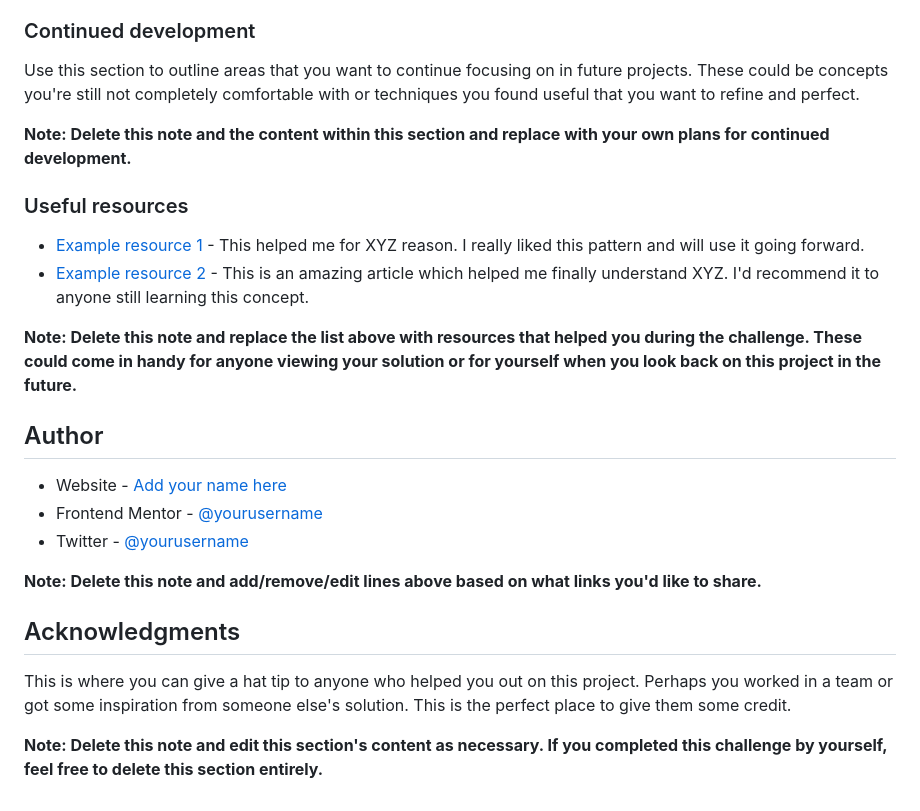
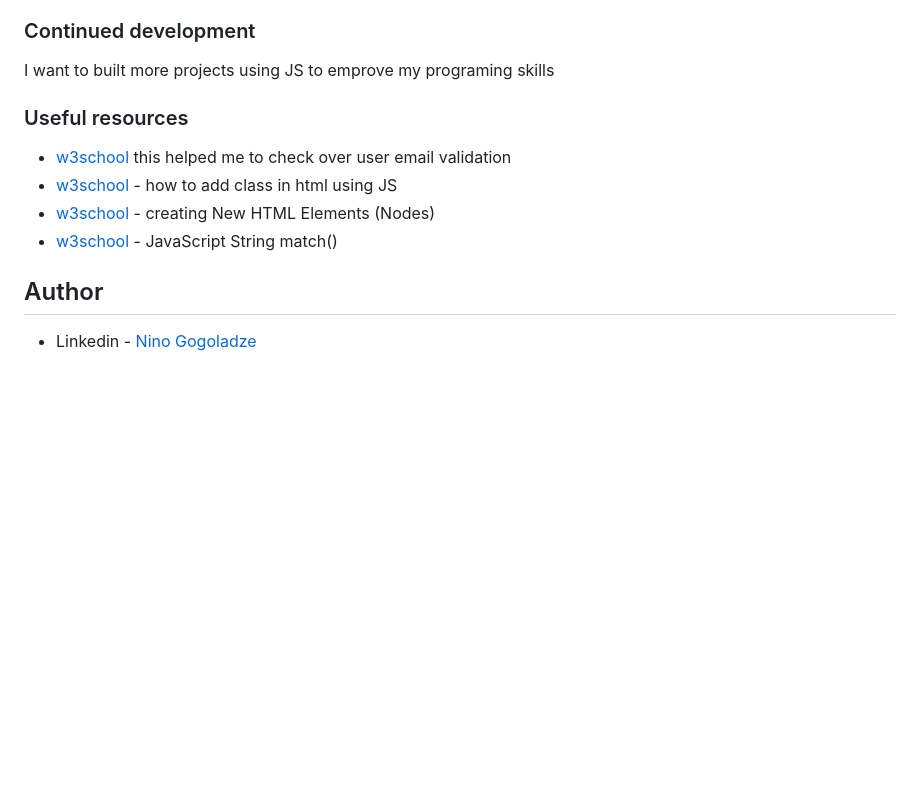
Before and after one commit to ninogogol/Fylo-landing-page-with-two-column-layout-solution, a Markdown page: readme.md, the part around the change printed below. Rendered like a GitHub page; blank space fills up the shorter version.

```diff
--- a/readme.md
+++ b/readme.md
@@ -85,27 +53,16 @@ If you want more help with writing markdown, we'd recommend checking out [The Ma
 
 ### Continued development
 
-Use this section to outline areas that you want to continue focusing on in future projects. These could be concepts you're still not completely comfortable with or techniques you found useful that you want to refine and perfect.
-
-**Note: Delete this note and the content within this section and replace with your own plans for continued development.**
+I want to built more projects using JS to emprove my programing skills
 
 ### Useful resources
 
-- [Example resource 1](https://www.example.com) - This helped me for XYZ reason. I really liked this pattern and will use it going forward.
-- [Example resource 2](https://www.example.com) - This is an amazing article which helped me finally understand XYZ. I'd recommend it to anyone still learning this concept.
+- [w3school](https://www.w3schools.com/jsref/prop_email_pattern.asp) this helped me to check over user email validation
+- [w3school](https://www.w3schools.com/howto/howto_js_add_class.asp) - how to add class in html using JS
+- [w3school](https://www.w3schools.com/js/js_htmldom_nodes.asp) - creating New HTML Elements (Nodes)
+- [w3school](https://www.w3schools.com/jsref/jsref_match.asp) - JavaScript String match()
 
-**Note: Delete this note and replace the list above with resources that helped you during the challenge. These could come in handy for anyone viewing your solution or for yourself when you look back on this project in the future.**
 
 ## Author
 
-- Website - [Add your name here](https://www.your-site.com)
-- Frontend Mentor - [@yourusername](https://www.frontendmentor.io/profile/yourusername)
-- Twitter - [@yourusername](https://www.twitter.com/yourusername)
-
-**Note: Delete this note and add/remove/edit lines above based on what links you'd like to share.**
-
-## Acknowledgments
-
-This is where you can give a hat tip to anyone who helped you out on this project. Perhaps you worked in a team or got some inspiration from someone else's solution. This is the perfect place to give them some credit.
-
-**Note: Delete this note and edit this section's content as necessary. If you completed this challenge by yourself, feel free to delete this section entirely.**
+- Linkedin - [Nino Gogoladze](https://www.linkedin.com/in/nino-gogoladze-80a075227/)
```
Also changed, not shown: other parts of readme.md (+4 -36 lines), screenshot.jpg (added).
